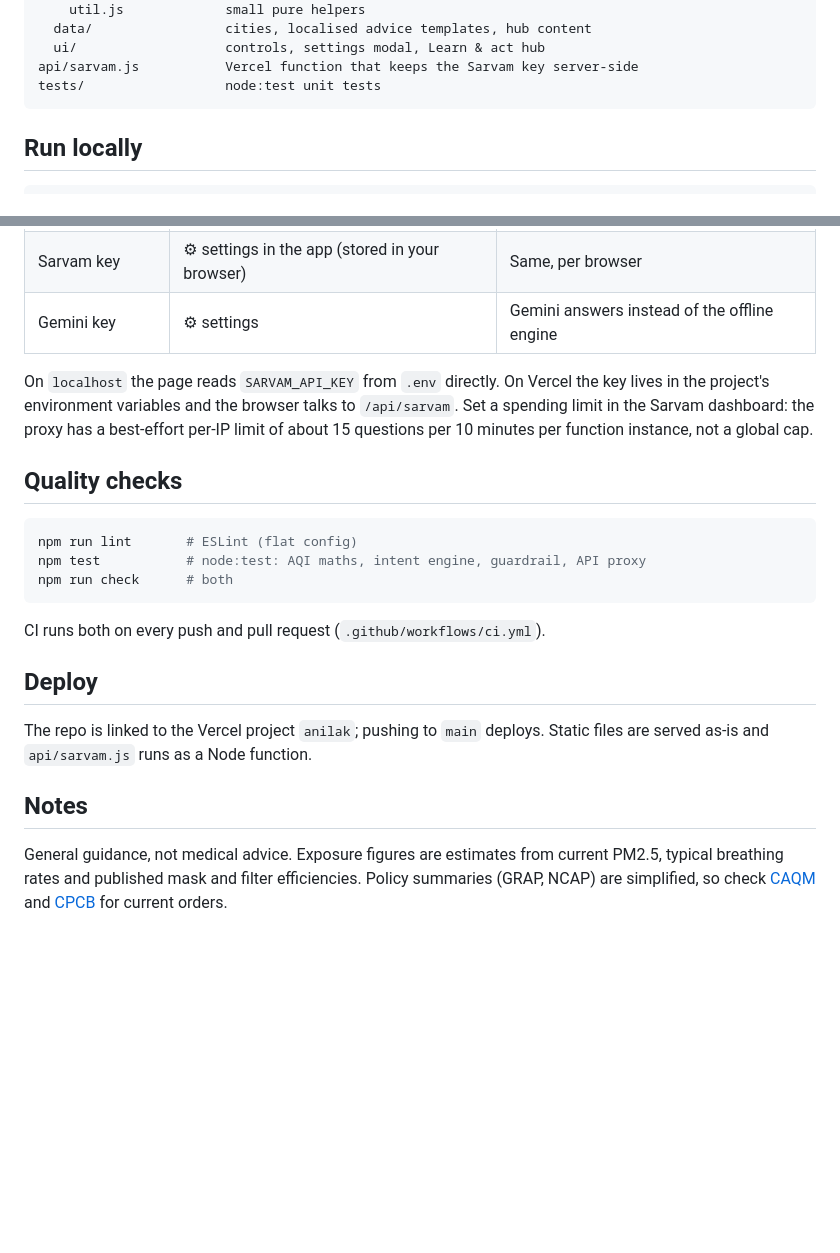
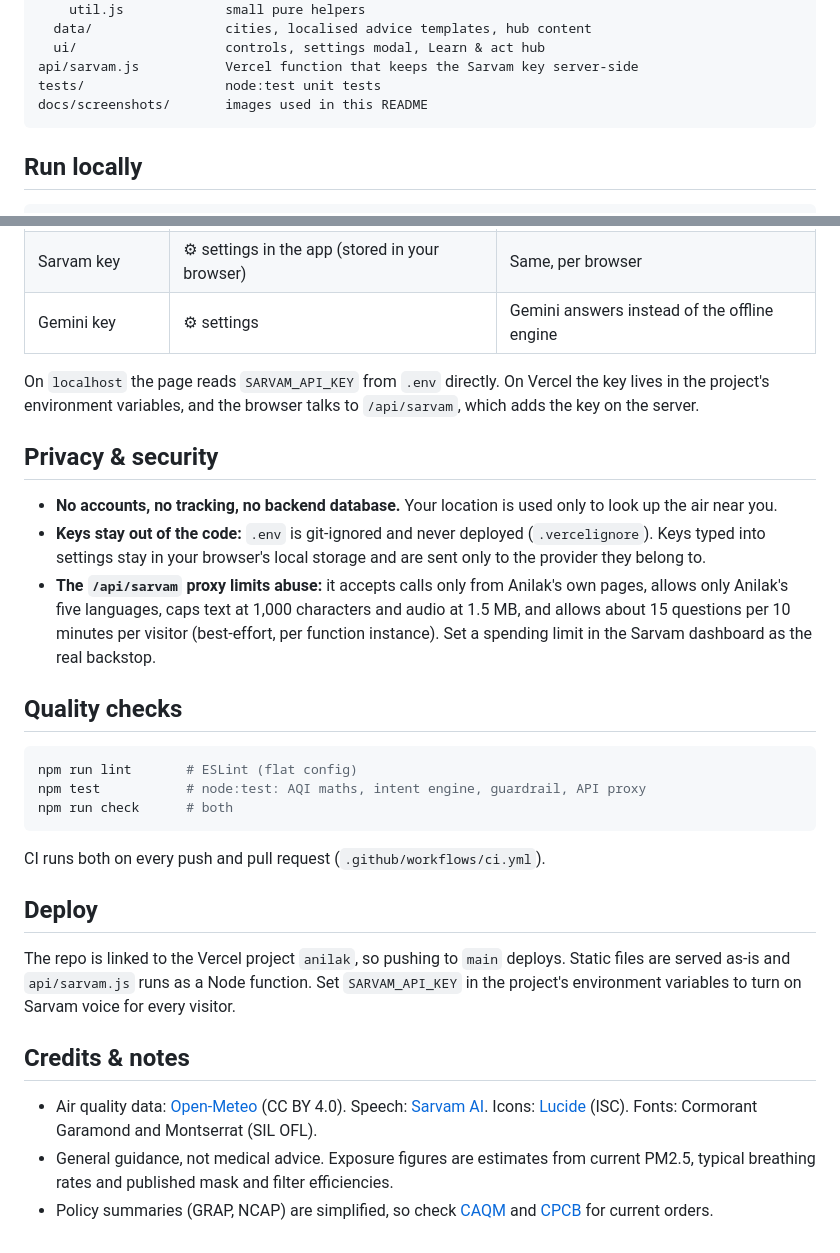
Before and after one commit to supermanyu90/anilak, a Markdown page: README.md, 2 parts joined by grey strips. Drawn GitHub-style; blank space fills up the shorter version.

````diff
--- a/README.md
+++ b/README.md
@@ -35,6 +79,7 @@ js/
   ui/                   controls, settings modal, Learn & act hub
 api/sarvam.js           Vercel function that keeps the Sarvam key server-side
 tests/                  node:test unit tests
+docs/screenshots/       images used in this README
 ```
 
 ## Run locally
@@ -54,7 +99,13 @@ ES modules need a web server, so opening `index.html` from disk won't work. The
 | Sarvam key | ⚙︎ settings in the app (stored in your browser) | Same, per browser |
 | Gemini key | ⚙︎ settings | Gemini answers instead of the offline engine |
 
-On `localhost` the page reads `SARVAM_API_KEY` from `.env` directly. On Vercel the key lives in the project's environment variables and the browser talks to `/api/sarvam`. Set a spending limit in the Sarvam dashboard: the proxy has a best-effort per-IP limit of about 15 questions per 10 minutes per function instance, not a global cap.
+On `localhost` the page reads `SARVAM_API_KEY` from `.env` directly. On Vercel the key lives in the project's environment variables, and the browser talks to `/api/sarvam`, which adds the key on the server.
+
+## Privacy & security
+
+- **No accounts, no tracking, no backend database.** Your location is used only to look up the air near you.
+- **Keys stay out of the code:** `.env` is git-ignored and never deployed (`.vercelignore`). Keys typed into settings stay in your browser's local storage and are sent only to the provider they belong to.
+- **The `/api/sarvam` proxy limits abuse:** it accepts calls only from Anilak's own pages, allows only Anilak's five languages, caps text at 1,000 characters and audio at 1.5 MB, and allows about 15 questions per 10 minutes per visitor (best-effort, per function instance). Set a spending limit in the Sarvam dashboard as the real backstop.
 
 ## Quality checks
 
@@ -68,8 +119,10 @@ CI runs both on every push and pull request (`.github/workflows/ci.yml`).
 
 ## Deploy
 
-The repo is linked to the Vercel project `anilak`; pushing to `main` deploys. Static files are served as-is and `api/sarvam.js` runs as a Node function.
+The repo is linked to the Vercel project `anilak`, so pushing to `main` deploys. Static files are served as-is and `api/sarvam.js` runs as a Node function. Set `SARVAM_API_KEY` in the project's environment variables to turn on Sarvam voice for every visitor.
 
-## Notes
+## Credits & notes
 
-General guidance, not medical advice. Exposure figures are estimates from current PM2.5, typical breathing rates and published mask and filter efficiencies. Policy summaries (GRAP, NCAP) are simplified, so check [CAQM](https://caqm.nic.in) and [CPCB](https://cpcb.nic.in) for current orders.
+- Air quality data: [Open-Meteo](https://open-meteo.com) (CC BY 4.0). Speech: [Sarvam AI](https://www.sarvam.ai). Icons: [Lucide](https://lucide.dev) (ISC). Fonts: Cormorant Garamond and Montserrat (SIL OFL).
+- General guidance, not medical advice. Exposure figures are estimates from current PM2.5, typical breathing rates and published mask and filter efficiencies.
+- Policy summaries (GRAP, NCAP) are simplified, so check [CAQM](https://caqm.nic.in) and [CPCB](https://cpcb.nic.in) for current orders.
````
Also changed, not shown: other parts of README.md (+52 -8 lines), docs/screenshots/emergency.jpg (added), docs/screenshots/health.jpg (added), docs/screenshots/hero.jpg (added), docs/screenshots/hindi.jpg (added), docs/screenshots/home.jpg (added), docs/screenshots/rules.jpg (added), 1 other file.
